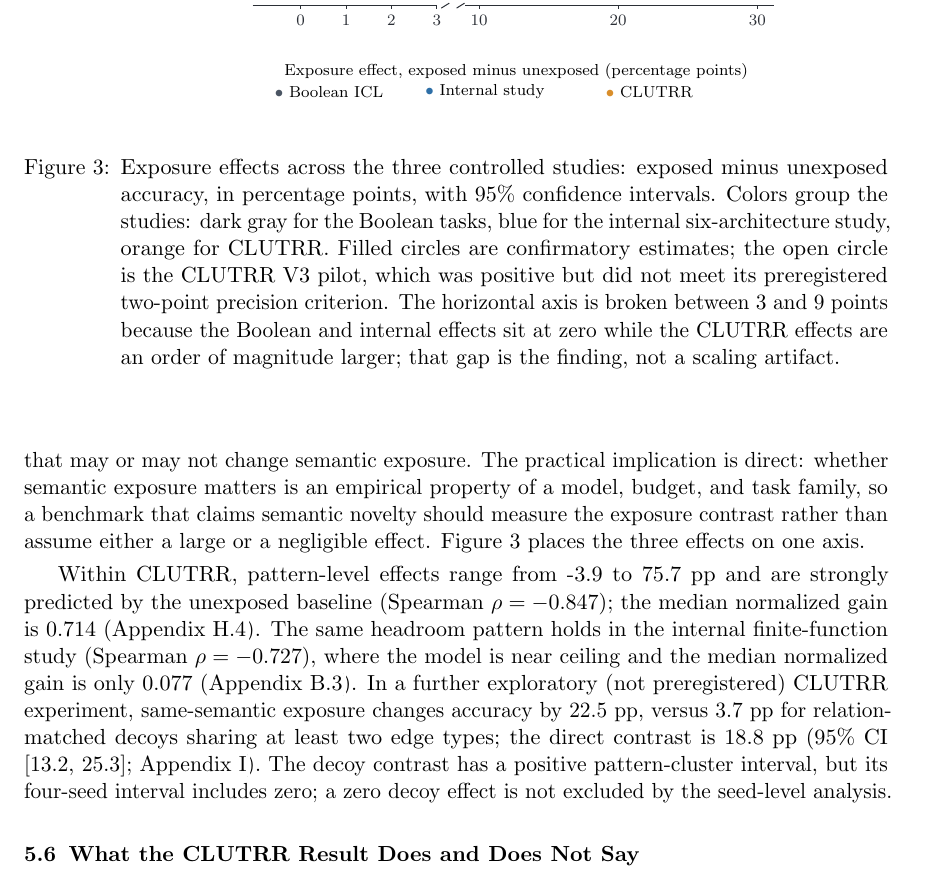
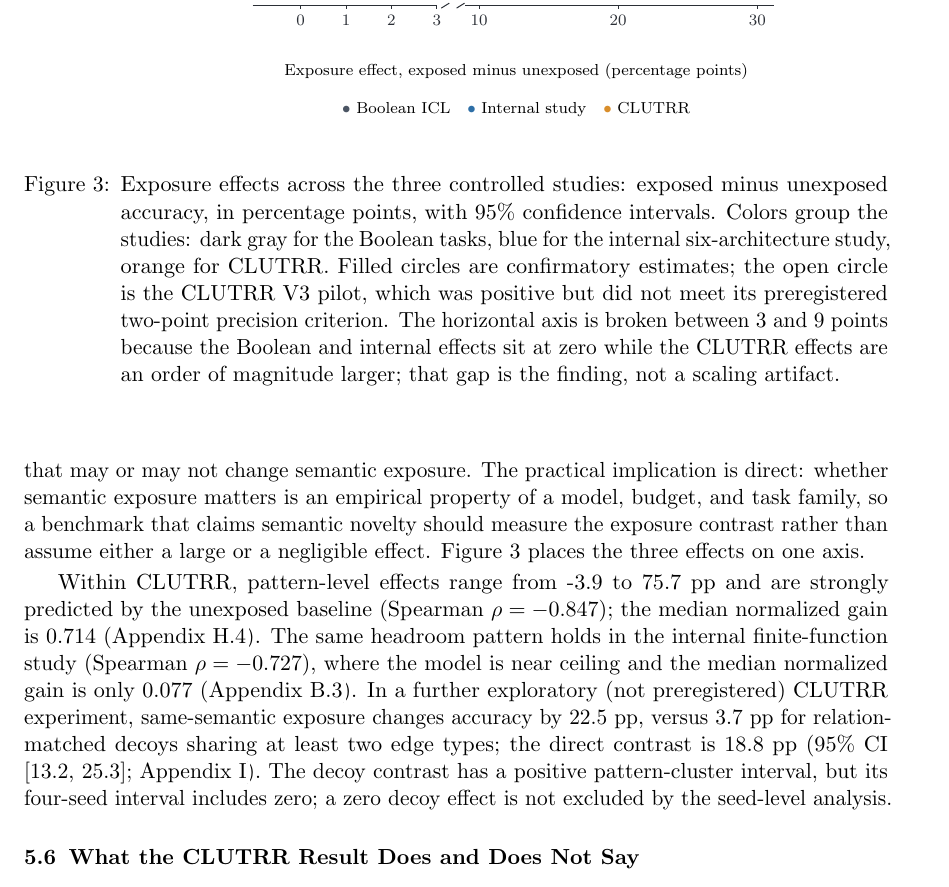
Before and after one commit to zihanzhou0725/semantic-novelty-audit-artifact, a LaTeX paper (semantic_novelty_audit_paper/tmlr/main.tex, which reads semantic_novelty_audit_paper/tmlr/sections/clutrr_external_validation.tex): part of page 12 of 49, cut so that both start at the same text. Compiled offline with pdfLaTeX.

Commit message:
Align the forest-plot legend with the axis title

```diff
--- a/semantic_novelty_audit_paper/tmlr/sections/clutrr_external_validation.tex
+++ b/semantic_novelty_audit_paper/tmlr/sections/clutrr_external_validation.tex
@@ -230,10 +230,11 @@ places the three effects on one axis.
   \node[anchor=west] at (9.25,3) {$+1.8\ [1.5,2.2]$};
   \node[anchor=west] at (9.25,4) {$+15.3\ [9.9,21.4]$};
   \node[anchor=west] at (9.25,5) {$+23.3\ [17.7,29.2]$};
-  % legend, below the axis title
-  \node at (1.30,-3.0) {\textcolor{fdark}{$\bullet$}~Boolean ICL};
-  \node at (4.05,-3.0) {\textcolor{fblue}{$\bullet$}~Internal study};
-  \node at (6.95,-3.0) {\textcolor{forange}{$\bullet$}~CLUTRR};
+  % legend, centered under the axis title (same centre x as the title)
+  \node at (4.6,-3.5)
+    {\textcolor{fdark}{$\bullet$}~Boolean ICL\quad
+     \textcolor{fblue}{$\bullet$}~Internal study\quad
+     \textcolor{forange}{$\bullet$}~CLUTRR};
 \end{tikzpicture}
 \caption{Exposure effects across the three controlled studies: exposed
 minus unexposed accuracy, in percentage points, with 95\% confidence
```
Also changed, not shown: semantic_novelty_audit_paper/tmlr/main.pdf, 1 other file.
